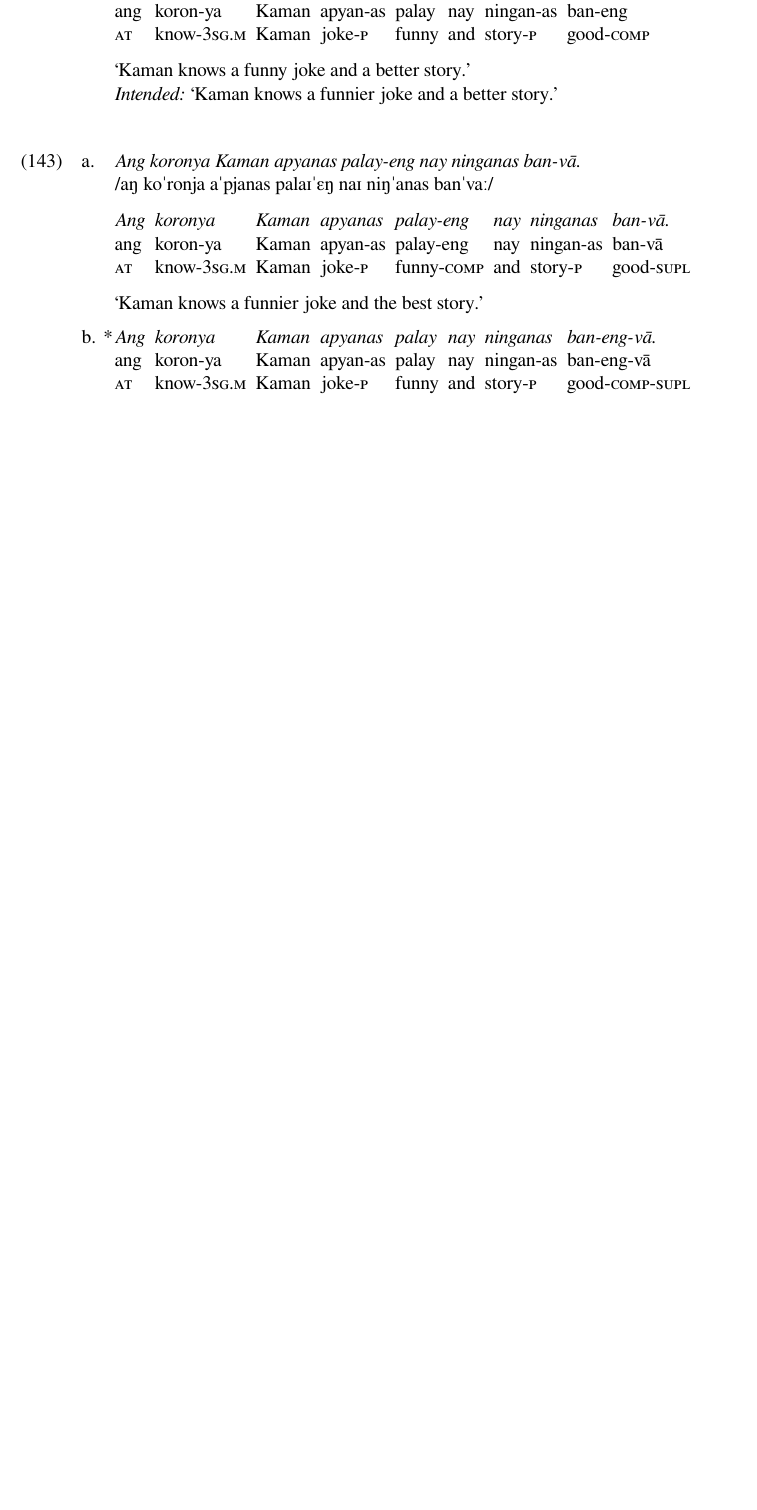
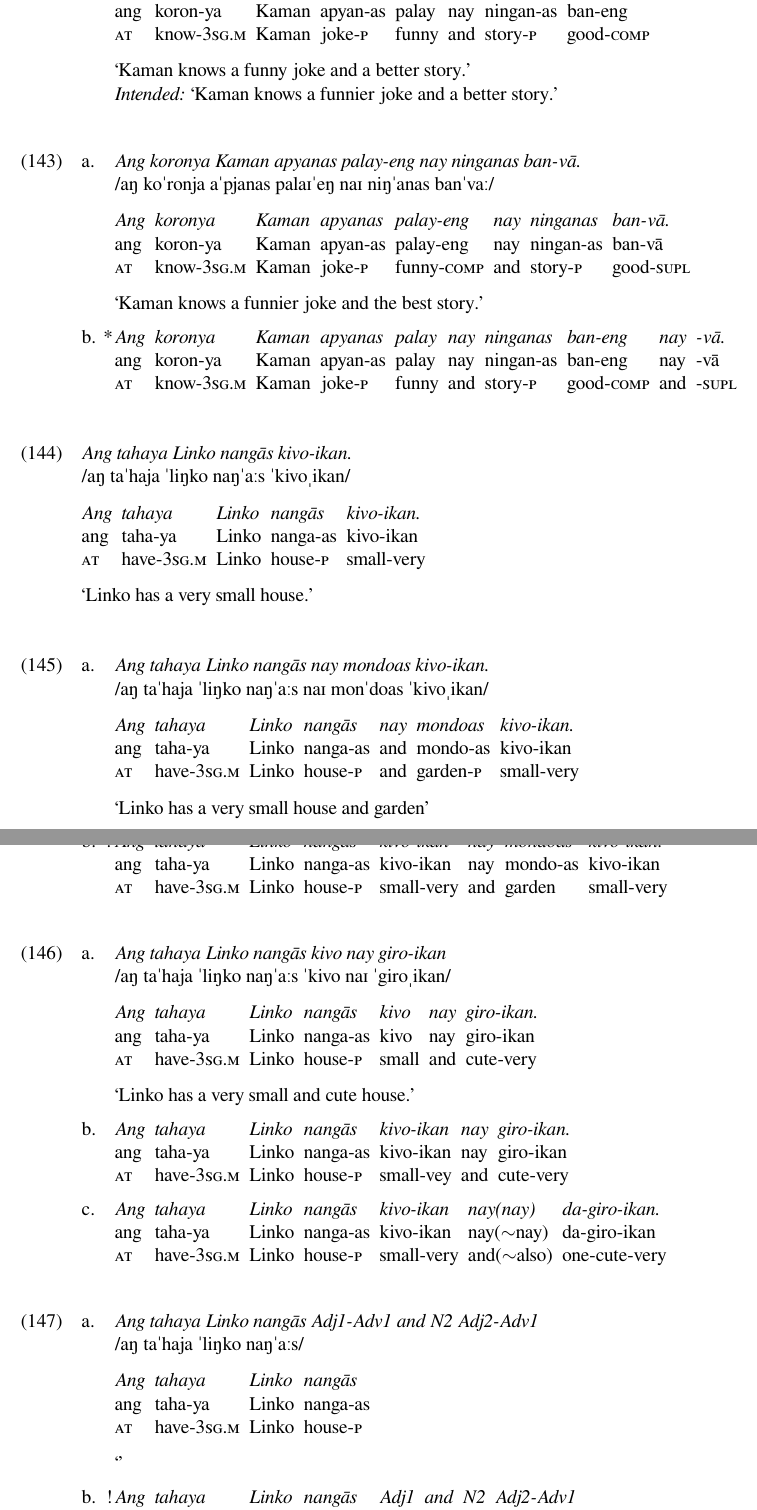
Before and after one commit to carbeck/ayerigrammar, a LaTeX document (misc/variations.tex): part of page 41 of 42 before the commit and two parts of pages 41 and 42 of 43 after it, the two joined at a grey line, cut so that both start at the same text, the shorter picture padded with empty space. The pictures show the PDF file misc/variations.pdf that the author committed with the source.

Commit message:
Some examples of grading adverbs with adjective conjuncts

```diff
--- a/misc/variations.tex
+++ b/misc/variations.tex
@@ -2576,6 +2576,7 @@
 \glft `Kaman knows a funnier joke.' //
 \endgl\xe
 
+\makefootnotehacks{B}
 \pex
 \a\begingl
 \glpreamble \textit{Ang koronya Kaman apyanas nay ninganas palay-eng.} \\
@@ -2623,7 +2626,7 @@
 \pex
 \a\begingl
 \glpreamble \textit{Ang koronya Kaman apyanas palay-eng nay ninganas ban-eng.} \\
-	/aŋ koˈronja aˈpjanas palaɪˈɛŋ naɪ niŋˈanas banˈɛŋ/ //
+	/aŋ koˈronja aˈpjanas palaɪˈeŋ naɪ niŋˈanas banˈeŋ/ //
 
 \gla Ang koronya Kaman apyanas palay-eng nay ninganas ban-eng. //
 \glb ang koron-ya Kaman apyan-as palay-eng nay ningan-as ban-eng //
@@ -2643,7 +2646,7 @@
 \pex
 \a\begingl
 \glpreamble \textit{Ang koronya Kaman apyanas palay-eng nay ninganas ban-vā.} \\
-	/aŋ koˈronja aˈpjanas palaɪˈɛŋ naɪ niŋˈanas banˈvaː/ //
+	/aŋ koˈronja aˈpjanas palaɪˈeŋ naɪ niŋˈanas banˈvaː/ //
 
 \gla Ang koronya Kaman apyanas palay-eng nay ninganas ban-vā. //
 \glb ang koron-ya Kaman apyan-as palay-eng nay ningan-as ban-vā //
@@ -2652,7 +2655,3 @@
 \endgl
 
 \a\ljudge*\begingl
-\gla Ang koronya Kaman apyanas palay nay ninganas ban-eng-vā. //
-\glb ang koron-ya Kaman apyan-as palay nay ningan-as ban-eng-vā //
-\glc \AgtT{} know-\TsgM{} Kaman joke-\Parg{} funny and story-\Parg{} good-\Comp{}-\Supl{} //
-\endgl
@@ -2658,0 +2661,53 @@
+\endgl
+\xe
+
+\ex\begingl
+\glpreamble \textit{Ang tahaya Linko nangās kivo-ikan.} \\
+	/aŋ taˈhaja ˈliŋko naŋˈaːs ˈkivoˌikan/ //
+
+\gla Ang tahaya Linko nangās kivo-ikan. //
+\glb ang taha-ya Linko nanga-as kivo-ikan //
+\glc \AgtT{} have-\TsgM{} Linko house-\Parg{} small-very //
+\glft `Linko has a very small house.' //
+\endgl\xe
+
+\makefootnotehacks{C}
+\pex
+\a\begingl
+\glpreamble \textit{Ang tahaya Linko nangās nay mondoas kivo-ikan.} \\
+	/aŋ taˈhaja ˈliŋko naŋˈaːs naɪ monˈdoas ˈkivoˌikan/ //
+
+\gla Ang tahaya Linko nangās nay mondoas kivo-ikan. //
+\glb ang taha-ya Linko nanga-as and mondo-as kivo-ikan //
+\glc \AgtT{} have-\TsgM{} Linko house-\Parg{} and garden-\Parg{} small-very //
+\glft `Linko has a very small house and garden' //
+\endgl
+
+\a\ljudge?\begingl
+\gla Ang tahaya Linko nangās kivo-ikan nay mondoas {kivo-ikan.\fnhackC} //
+\glb ang taha-ya Linko nanga-as kivo-ikan nay mondo-as kivo-ikan //
+\glc \AgtT{} have-\TsgM{} Linko house-\Parg{} small-very and garden small-very //
+\endgl
+
+\xe
+
+\footnotehacktext{Again, not wrong as such, but unnecessarily wordy.}
+
+\pex
+\a\begingl
+\glpreamble \textit{Ang tahaya Linko nangās kivo nay giro-ikan} \\
+	/aŋ taˈhaja ˈliŋko naŋˈaːs ˈkivo naɪ ˈgiroˌikan/ //
+
+\gla Ang tahaya Linko nangās kivo nay giro-ikan. //
+\glb ang taha-ya Linko nanga-as kivo nay giro-ikan //
+\glc \AgtT{} have-\TsgM{} Linko house-\Parg{} small and cute-very //
+\glft `Linko has a very small and cute house.' //
+\endgl
+
+\a\begingl
+\gla Ang tahaya Linko nangās kivo-ikan nay giro-ikan. //
+\glb ang taha-ya Linko nanga-as kivo-ikan nay giro-ikan //
+\glc \AgtT{} have-\TsgM{} Linko house-\Parg{} small-vey and cute-very //
+\endgl
+
+\a\begingl
@@ -2658,0 +2717,16 @@
+\endgl
+
+\xe
+
+\pex
+\a\begingl
+\glpreamble \textit{Ang tahaya Linko nangās Adj1-Adv1 and N2 Adj2-Adv1} \\
+	/aŋ taˈhaja ˈliŋko naŋˈaːs/ //
+
+\gla Ang tahaya Linko nangās //
+\glb ang taha-ya Linko nanga-as //
+\glc \AgtT{} have-\TsgM{} Linko house-\Parg{} //
+\glft `' //
+\endgl
+
+\a\ljudge!\begingl
@@ -2658,0 +2736,18 @@
+\glft `' \\
+	\textit{Intended:} `' //
+\endgl
+
+\xe
+
+\pex
+\a\begingl
+\glpreamble \textit{Ang tahaya Linko nangās Adj1-Adv1 and N2 Adj2-Adv2} \\
+	/aŋ taˈhaja ˈliŋko naŋˈaːs/ //
+
+\gla Ang tahaya Linko nangās //
+\glb ang taha-ya Linko nanga-as //
+\glc \AgtT{} have-\TsgM{} Linko house-\Parg{} //
+\glft `' //
+\endgl
+
+\a\ljudge*\begingl
@@ -2659,3 +2757,5 @@
+\endgl
+
 \xe
 
 \ex ADJ + QTY \xe
```
Also changed, not shown: misc/variations.pdf, misc/variations.tex (34 more changed lines).
